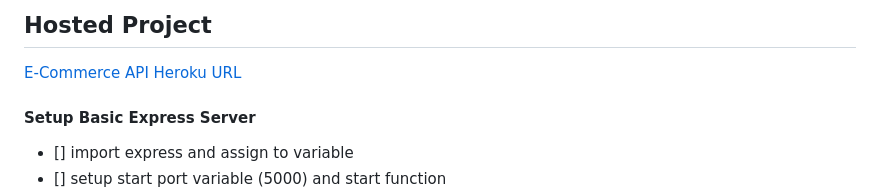
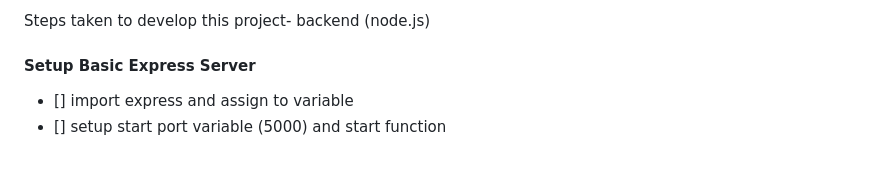
Before and after one commit to akosasante/natachakey-ecommerce-fork, a Markdown page: README.MD, the part around the change. Rendered like a GitHub page; blank space fills up the shorter version.

```diff
--- a/README.MD
+++ b/README.MD
@@ -1,6 +1,4 @@
-## Hosted Project
-
-[E-Commerce API Heroku URL](https://e-commerce-api-10.herokuapp.com/)
+Steps taken to develop this project- backend (node.js)
 
 #### Setup Basic Express Server
 
```
